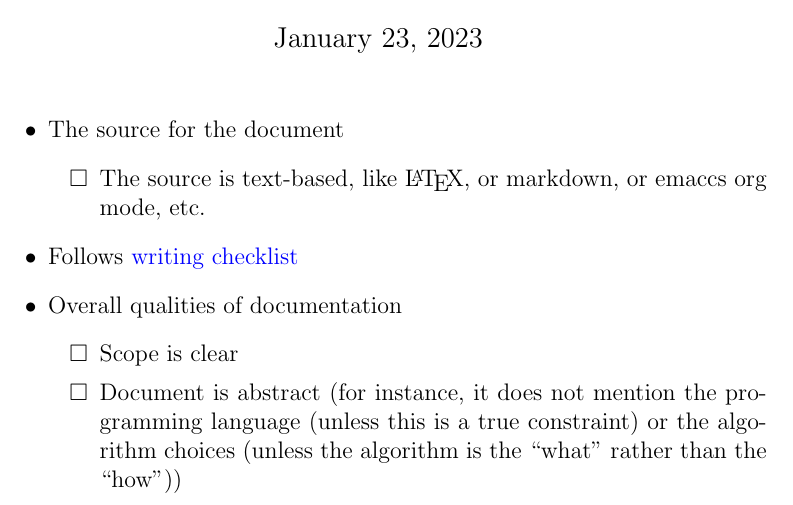
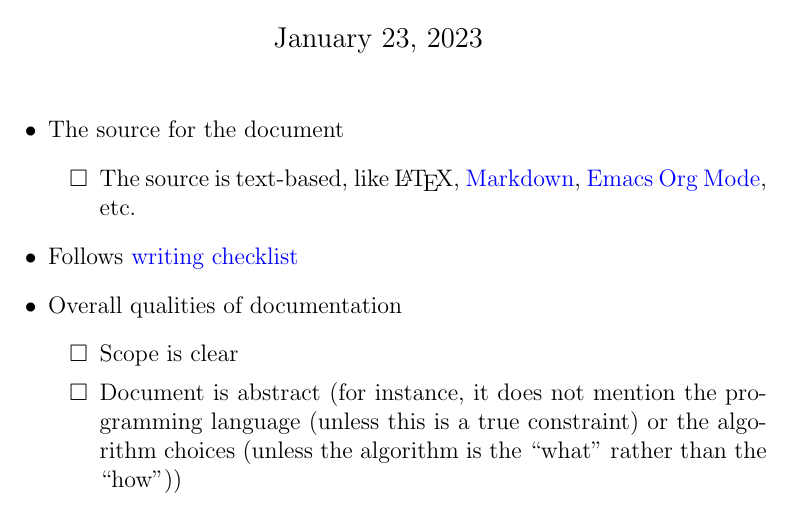
Before and after one commit to arkinmodi/project-sayyara, a LaTeX document (docs/Checklists/ProbState-Checklist.tex): part of the page, cut so that both start at the same text. Compiled offline with pdfLaTeX.

Commit message:
Base Template Updates (#436)
Updates from:
- https://github.com/smiths/capTemplate/commit/45d4f787416d901e6e615133e88f9716fbcd580c
- https://github.com/smiths/capTemplate/commit/071eb23e2406c6cf38ff97b64badac8759d72cdb

```diff
--- a/docs/Checklists/ProbState-Checklist.tex
+++ b/docs/Checklists/ProbState-Checklist.tex
@@ -34,7 +34,8 @@
 
 	\item The source for the document
 	      \begin{todolist}
-		      \item The source is text-based, like \LaTeX{}, or markdown, or emaccs org mode, etc.
+		      \item The source is text-based, like \LaTeX{}, \href{https://en.wikipedia.org/wiki/Markdown} {Markdown},
+		      \href{https://en.wikipedia.org/wiki/Org-mode} {Emacs Org Mode}, etc.
 	      \end{todolist}
 
 	\item Follows
```
Also changed, not shown: docs/Checklists/Writing-Checklist.tex (+2 -2 lines), docs/Checklists/ProbState-Checklist.pdf, docs/Checklists/Writing-Checklist.pdf.
